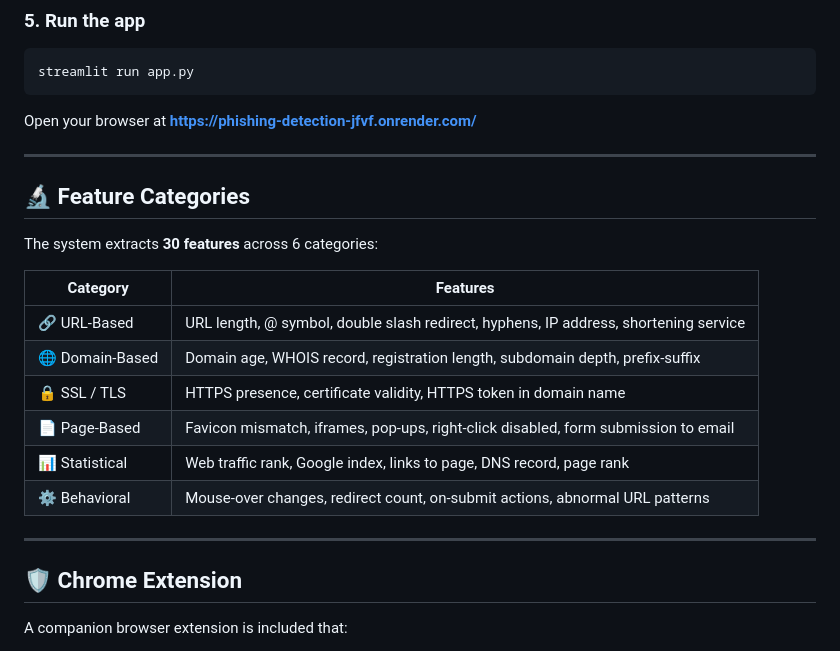
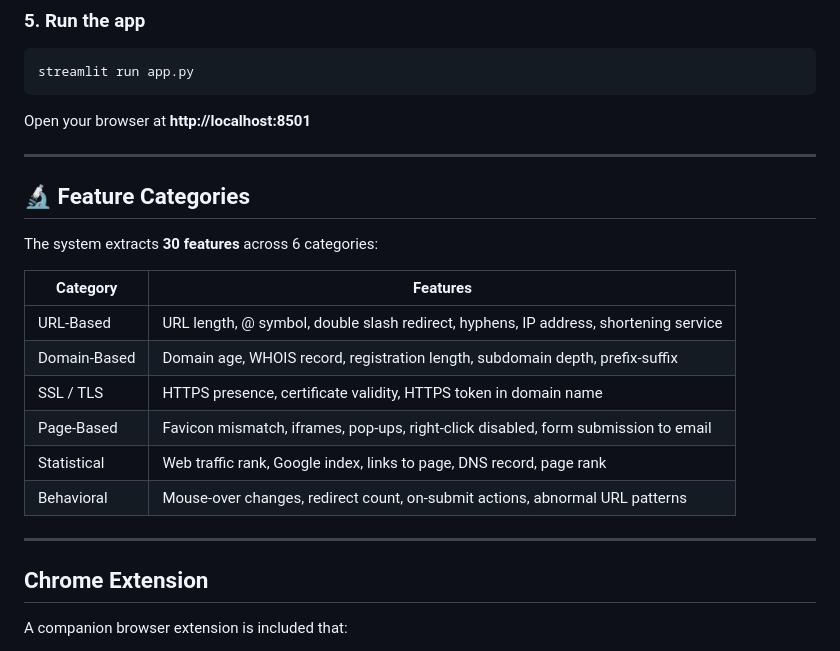
Before and after one commit to Purnima82/Phishing-Detection, a Markdown page: README.md, the part around one of its changes. Rendered like a GitHub page.

````diff
--- a/README.md
+++ b/README.md
@@ -163,7 +163,7 @@ This will produce `phishing_model_rf.pkl`, `scaler_rf.pkl`, and `eval_results.js
 streamlit run app.py
 ```
 
-Open your browser at **https://phishing-detection-jfvf.onrender.com/**
+Open your browser at **http://localhost:8501**
 
 ---
 
@@ -173,16 +173,16 @@ The system extracts **30 features** across 6 categories:
 
 | Category | Features |
 |---|---|
-| 🔗 URL-Based | URL length, @ symbol, double slash redirect, hyphens, IP address, shortening service |
-| 🌐 Domain-Based | Domain age, WHOIS record, registration length, subdomain depth, prefix-suffix |
-| 🔒 SSL / TLS | HTTPS presence, certificate validity, HTTPS token in domain name |
-| 📄 Page-Based | Favicon mismatch, iframes, pop-ups, right-click disabled, form submission to email |
-| 📊 Statistical | Web traffic rank, Google index, links to page, DNS record, page rank |
-| ⚙️ Behavioral | Mouse-over changes, redirect count, on-submit actions, abnormal URL patterns |
+| URL-Based | URL length, @ symbol, double slash redirect, hyphens, IP address, shortening service |
+| Domain-Based | Domain age, WHOIS record, registration length, subdomain depth, prefix-suffix |
+| SSL / TLS | HTTPS presence, certificate validity, HTTPS token in domain name |
+| Page-Based | Favicon mismatch, iframes, pop-ups, right-click disabled, form submission to email |
+| Statistical | Web traffic rank, Google index, links to page, DNS record, page rank |
+| Behavioral | Mouse-over changes, redirect count, on-submit actions, abnormal URL patterns |
 
 ---
 
-## 🛡️ Chrome Extension
+## Chrome Extension
 
 A companion browser extension is included that:
 - Auto-scans every URL you visit in real-time
````
Also changed, not shown: other parts of README.md (+23 -23 lines).
